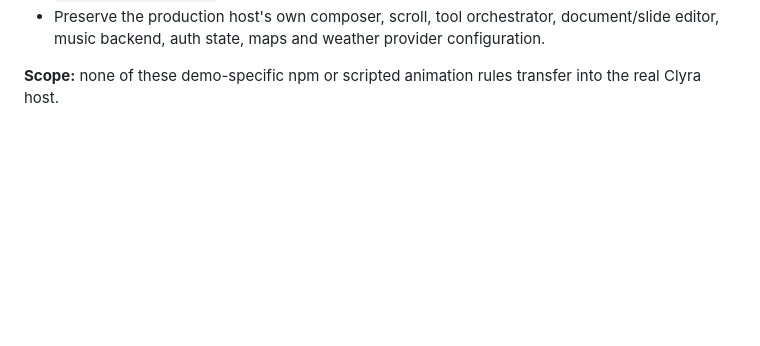
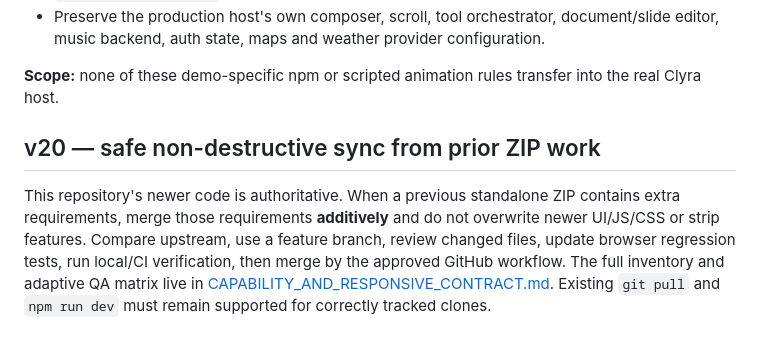
Before and after one commit to lukesimpson01/clyra-agent-ui-demo, a Markdown page: DEMO_PROJECT_RULES.md, the part around the change. Drawn GitHub-style; blank space fills up the shorter version.

```diff
--- a/DEMO_PROJECT_RULES.md
+++ b/DEMO_PROJECT_RULES.md
@@ -170,3 +170,8 @@ New required states:
 - Preserve the production host's own composer, scroll, tool orchestrator, document/slide editor, music backend, auth state, maps and weather provider configuration.
 
 **Scope:** none of these demo-specific npm or scripted animation rules transfer into the real Clyra host.
+
+
+## v20 — safe non-destructive sync from prior ZIP work
+
+This repository's newer code is authoritative. When a previous standalone ZIP contains extra requirements, merge those requirements **additively** and do not overwrite newer UI/JS/CSS or strip features. Compare upstream, use a feature branch, review changed files, update browser regression tests, run local/CI verification, then merge by the approved GitHub workflow. The full inventory and adaptive QA matrix live in [CAPABILITY_AND_RESPONSIVE_CONTRACT.md](./CAPABILITY_AND_RESPONSIVE_CONTRACT.md). Existing `git pull` and `npm run dev` must remain supported for correctly tracked clones.
```
